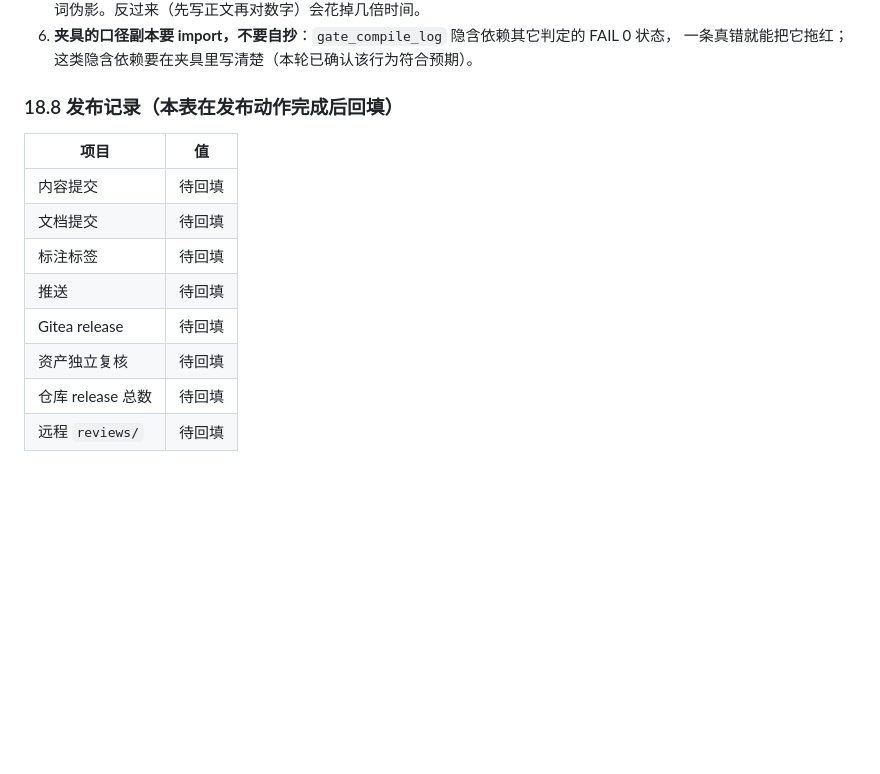
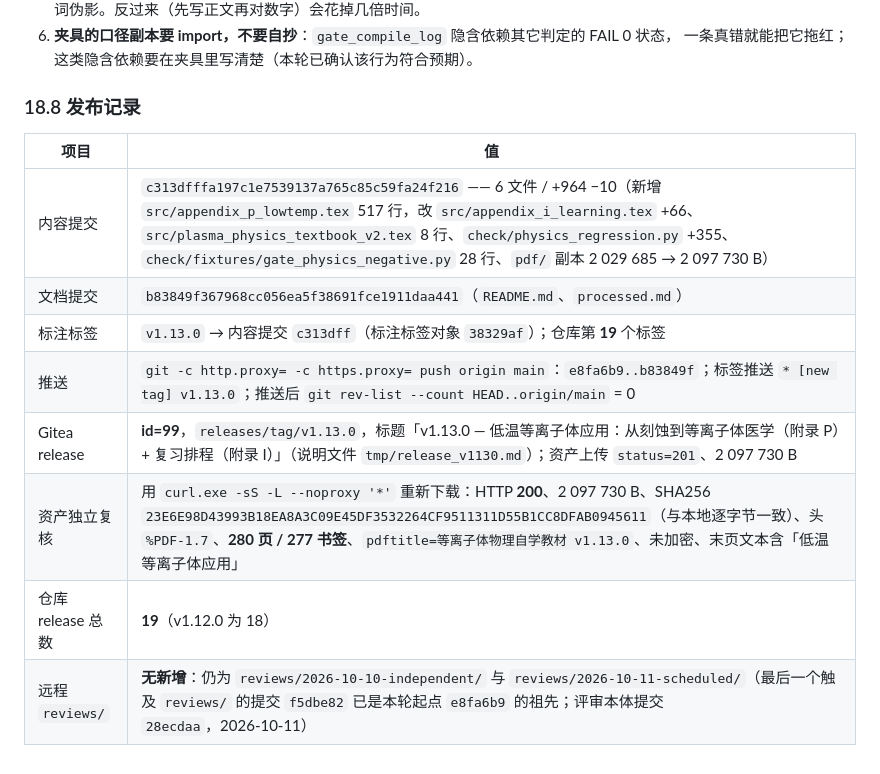
Before and after one commit to Yuhan-xue/plasma-physics-textbook, a Markdown page: processed.md, the part around the change. Drawn GitHub-style; blank space fills up the shorter version.

Commit message:
docs(v1.13.0): backfill section 18.8 release record (commit/tag/push/release id=99/asset re-verification)

```diff
--- a/processed.md
+++ b/processed.md
@@ -1514,15 +1514,15 @@ Dunlosky 等 2013 14(1) 4--58、Bjork & Bjork 2011（专著章节，无 DOI）
 6. **夹具的口径副本要 import，不要自抄**：`gate_compile_log` 隐含依赖其它判定的 FAIL 0 状态，
    一条真错就能把它拖红；这类隐含依赖要在夹具里写清楚（本轮已确认该行为符合预期）。
 
-### 18.8 发布记录（本表在发布动作完成后回填）
+### 18.8 发布记录
 
 | 项目 | 值 |
 | --- | --- |
-| 内容提交 | 待回填 |
-| 文档提交 | 待回填 |
-| 标注标签 | 待回填 |
-| 推送 | 待回填 |
-| Gitea release | 待回填 |
-| 资产独立复核 | 待回填 |
-| 仓库 release 总数 | 待回填 |
-| 远程 `reviews/` | 待回填 |
+| 内容提交 | `c313dfffa197c1e7539137a765c85c59fa24f216` —— 6 文件 / +964 −10（新增 `src/appendix_p_lowtemp.tex` 517 行，改 `src/appendix_i_learning.tex` +66、`src/plasma_physics_textbook_v2.tex` 8 行、`check/physics_regression.py` +355、`check/fixtures/gate_physics_negative.py` 28 行、`pdf/` 副本 2 029 685 → 2 097 730 B） |
+| 文档提交 | `b83849f367968cc056ea5f38691fce1911daa441`（`README.md`、`processed.md`） |
+| 标注标签 | `v1.13.0` → 内容提交 `c313dff`（标注标签对象 `38329af`）；仓库第 **19** 个标签 |
+| 推送 | `git -c http.proxy= -c https.proxy= push origin main`：`e8fa6b9..b83849f`；标签推送 `* [new tag] v1.13.0`；推送后 `git rev-list --count HEAD..origin/main` = 0 |
+| Gitea release | **id=99**，`releases/tag/v1.13.0`，标题「v1.13.0 — 低温等离子体应用：从刻蚀到等离子体医学（附录 P）+ 复习排程（附录 I）」（说明文件 `tmp/release_v1130.md`）；资产上传 `status=201`、2 097 730 B |
+| 资产独立复核 | 用 `curl.exe -sS -L --noproxy '*'` 重新下载：HTTP **200**、2 097 730 B、SHA256 `23E6E98D43993B18EA8A3C09E45DF3532264CF9511311D55B1CC8DFAB0945611`（与本地逐字节一致）、头 `%PDF-1.7`、**280 页 / 277 书签**、`pdftitle=等离子体物理自学教材 v1.13.0`、未加密、末页文本含「低温等离子体应用」 |
+| 仓库 release 总数 | **19**（v1.12.0 为 18） |
+| 远程 `reviews/` | **无新增**：仍为 `reviews/2026-10-10-independent/` 与 `reviews/2026-10-11-scheduled/`（最后一个触及 `reviews/` 的提交 `f5dbe82` 已是本轮起点 `e8fa6b9` 的祖先；评审本体提交 `28ecdaa`，2026-10-11） |
```
